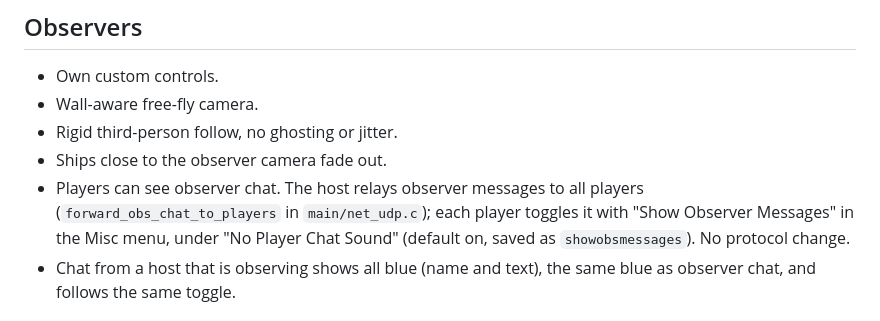
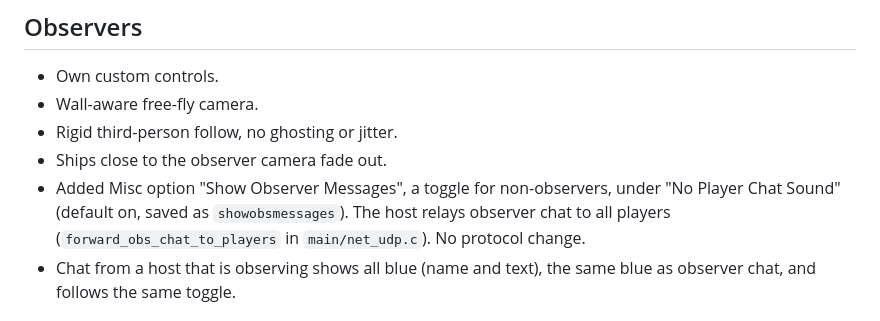
Before and after one commit to rethinkalot/D1x-Slikenet, a Markdown page: CHANGELOG.md, the part around the change. Drawn GitHub-style.

Commit message:
Update CHANGELOG.md (+1 -1), UPDATE_NEWS.md (+2 -0) [2 files, +3 -1]

```diff
--- a/CHANGELOG.md
+++ b/CHANGELOG.md
@@ -34,7 +34,7 @@ Everything since the clean baseline (tag `D1-SlikeNet-clean-baseline`, 2026-10-1
 - Wall-aware free-fly camera.
 - Rigid third-person follow, no ghosting or jitter.
 - Ships close to the observer camera fade out.
-- Players can see observer chat. The host relays observer messages to all players (`forward_obs_chat_to_players` in `main/net_udp.c`); each player toggles it with "Show Observer Messages" in the Misc menu, under "No Player Chat Sound" (default on, saved as `showobsmessages`). No protocol change.
+- Added Misc option "Show Observer Messages", a toggle for non-observers, under "No Player Chat Sound" (default on, saved as `showobsmessages`). The host relays observer chat to all players (`forward_obs_chat_to_players` in `main/net_udp.c`). No protocol change.
 - Chat from a host that is observing shows all blue (name and text), the same blue as observer chat, and follows the same toggle.
 
 ## Demos
```
Also changed, not shown: UPDATE_NEWS.md (+2 -0 lines).
